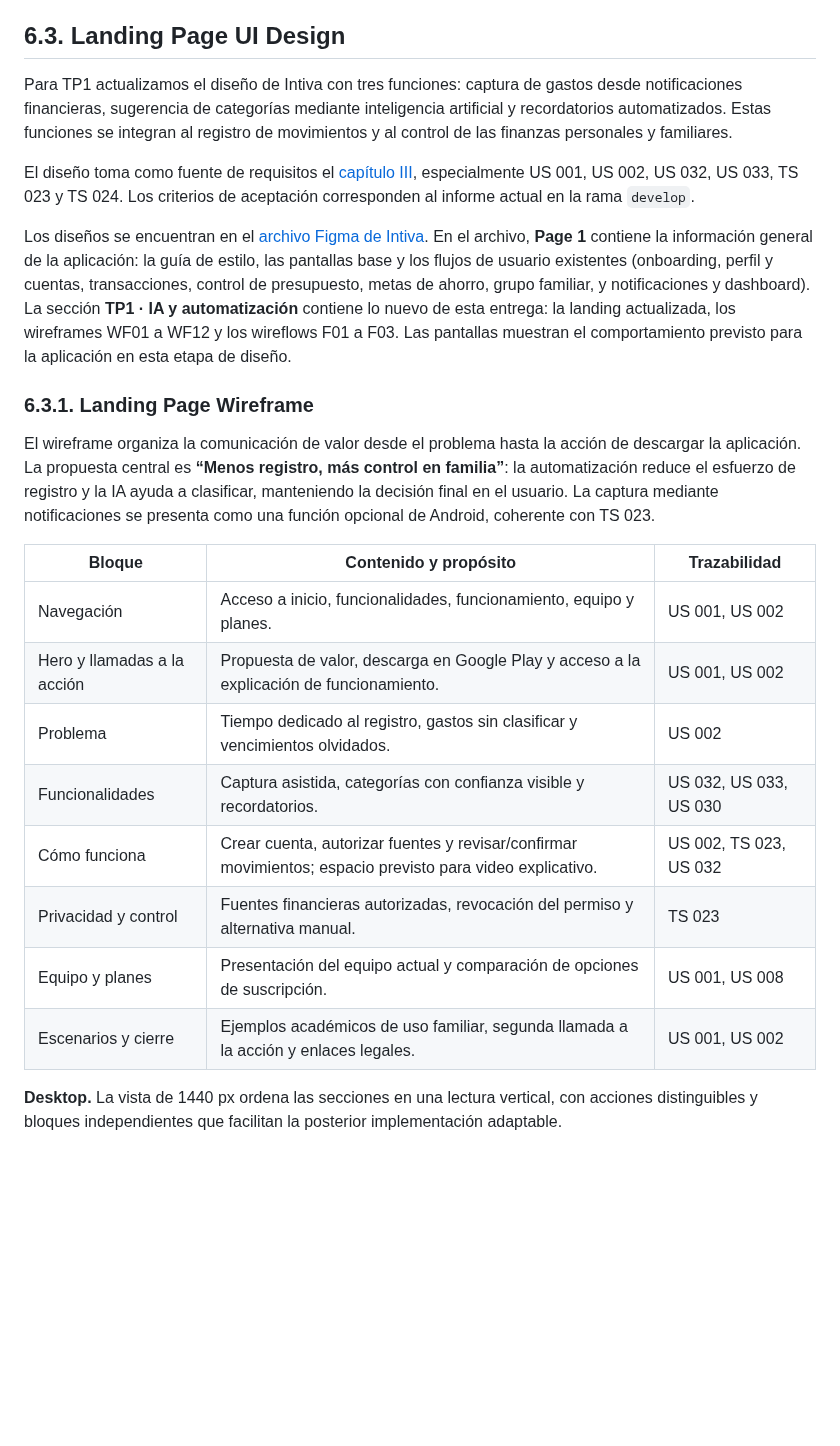
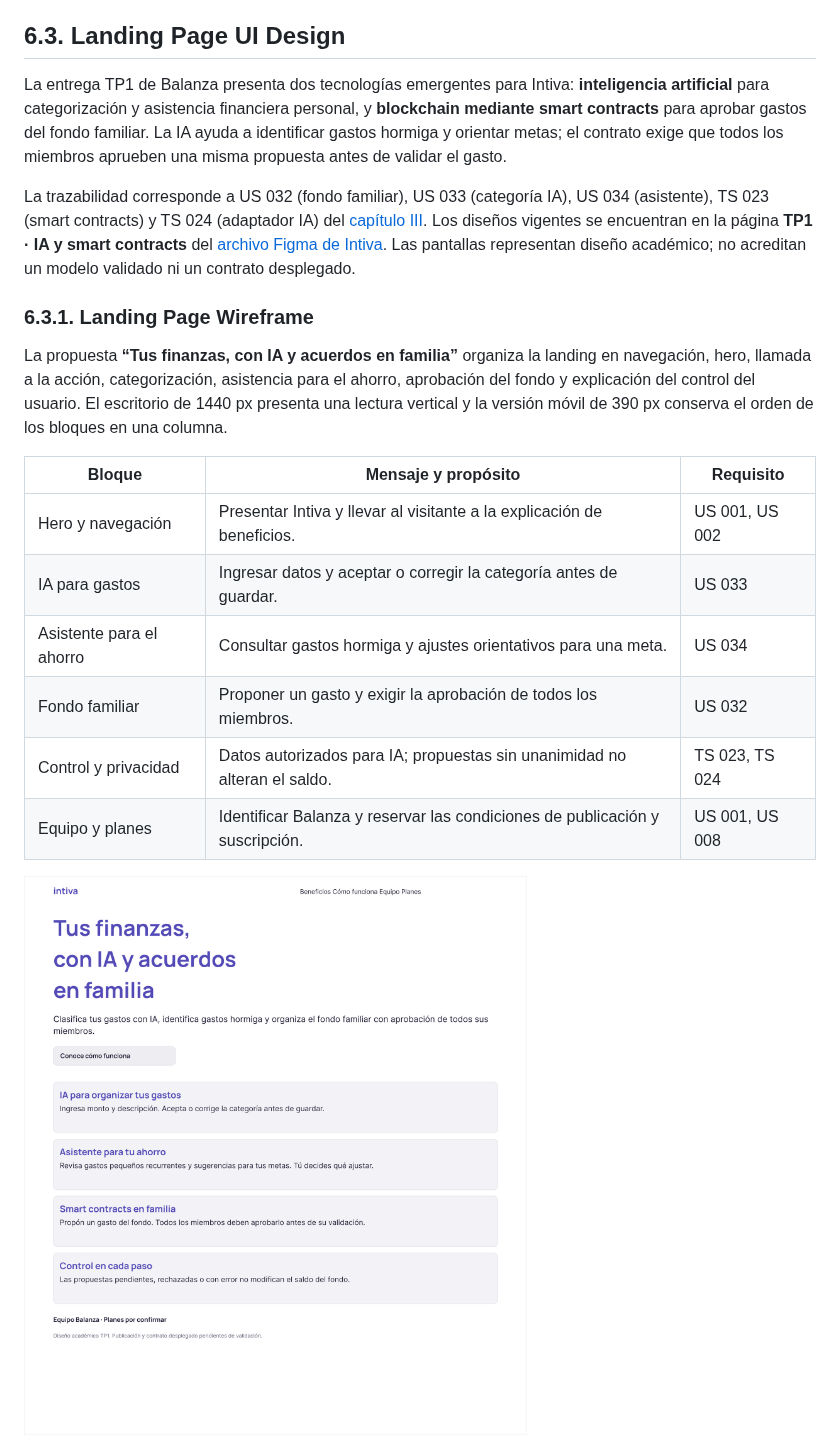
Before and after one commit to G3-Arquitectura-de-Software-Emergentes/TF_1ASI0728_202620_TF, a Markdown page: docs/06-cha06-solution-ux-design.md, the part around one of its changes. GitHub-like rendering; pictures changed too: assets/img/cap06/landing-wireframe-desktop-v2.png (added); blank space fills up the shorter version.

```diff
--- a/docs/06-cha06-solution-ux-design.md
+++ b/docs/06-cha06-solution-ux-design.md
@@ -302,26 +302,22 @@ Para la aplicación web se usará una barra lateral fija con las secciones "Pane
 
 ## 6.3. Landing Page UI Design
 
-Para TP1 actualizamos el diseño de Intiva con tres funciones: captura de gastos desde notificaciones financieras, sugerencia de categorías mediante inteligencia artificial y recordatorios automatizados. Estas funciones se integran al registro de movimientos y al control de las finanzas personales y familiares.
+La entrega TP1 de Balanza presenta dos tecnologías emergentes para Intiva: **inteligencia artificial** para categorización y asistencia financiera personal, y **blockchain mediante smart contracts** para aprobar gastos del fondo familiar. La IA ayuda a identificar gastos hormiga y orientar metas; el contrato exige que todos los miembros aprueben una misma propuesta antes de validar el gasto.
 
-El diseño toma como fuente de requisitos el [capítulo III](03-cha03-requirements-specification.md), especialmente US 001, US 002, US 032, US 033, TS 023 y TS 024. Los criterios de aceptación corresponden al informe actual en la rama `develop`.
-
-Los diseños se encuentran en el [archivo Figma de Intiva](https://www.figma.com/design/wV6U6QQC4MEYfj8PQArde5/Intiva-Platform-Application-Emergentes?node-id=2005-721). En el archivo, **Page 1** contiene la información general de la aplicación: la guía de estilo, las pantallas base y los flujos de usuario existentes (onboarding, perfil y cuentas, transacciones, control de presupuesto, metas de ahorro, grupo familiar, y notificaciones y dashboard). La sección **TP1 · IA y automatización** contiene lo nuevo de esta entrega: la landing actualizada, los wireframes WF01 a WF12 y los wireflows F01 a F03. Las pantallas muestran el comportamiento previsto para la aplicación en esta etapa de diseño.
+La trazabilidad corresponde a US 032 (fondo familiar), US 033 (categoría IA), US 034 (asistente), TS 023 (smart contracts) y TS 024 (adaptador IA) del [capítulo III](03-cha03-requirements-specification.md). Los diseños vigentes se encuentran en la página **TP1 · IA y smart contracts** del [archivo Figma de Intiva](https://www.figma.com/design/wV6U6QQC4MEYfj8PQArde5/Intiva-Platform-Application-Emergentes?node-id=2045-2348). Las pantallas representan diseño académico; no acreditan un modelo validado ni un contrato desplegado.
 
 ### 6.3.1. Landing Page Wireframe
 
-El wireframe organiza la comunicación de valor desde el problema hasta la acción de descargar la aplicación. La propuesta central es **“Menos registro, más control en familia”**: la automatización reduce el esfuerzo de registro y la IA ayuda a clasificar, manteniendo la decisión final en el usuario. La captura mediante notificaciones se presenta como una función opcional de Android, coherente con TS 023.
+La propuesta **“Tus finanzas, con IA y acuerdos en familia”** organiza la landing en navegación, hero, llamada a la acción, categorización, asistencia para el ahorro, aprobación del fondo y explicación del control del usuario. El escritorio de 1440 px presenta una lectura vertical y la versión móvil de 390 px conserva el orden de los bloques en una columna.
 
-| Bloque | Contenido y propósito | Trazabilidad |
+| Bloque | Mensaje y propósito | Requisito |
 | --- | --- | --- |
-| Navegación | Acceso a inicio, funcionalidades, funcionamiento, equipo y planes. | US 001, US 002 |
-| Hero y llamadas a la acción | Propuesta de valor, descarga en Google Play y acceso a la explicación de funcionamiento. | US 001, US 002 |
-| Problema | Tiempo dedicado al registro, gastos sin clasificar y vencimientos olvidados. | US 002 |
-| Funcionalidades | Captura asistida, categorías con confianza visible y recordatorios. | US 032, US 033, US 030 |
-| Cómo funciona | Crear cuenta, autorizar fuentes y revisar/confirmar movimientos; espacio previsto para video explicativo. | US 002, TS 023, US 032 |
-| Privacidad y control | Fuentes financieras autorizadas, revocación del permiso y alternativa manual. | TS 023 |
-| Equipo y planes | Presentación del equipo actual y comparación de opciones de suscripción. | US 001, US 008 |
-| Escenarios y cierre | Ejemplos académicos de uso familiar, segunda llamada a la acción y enlaces legales. | US 001, US 002 |
+| Hero y navegación | Presentar Intiva y llevar al visitante a la explicación de beneficios. | US 001, US 002 |
+| IA para gastos | Ingresar datos y aceptar o corregir la categoría antes de guardar. | US 033 |
+| Asistente para el ahorro | Consultar gastos hormiga y ajustes orientativos para una meta. | US 034 |
+| Fondo familiar | Proponer un gasto y exigir la aprobación de todos los miembros. | US 032 |
+| Control y privacidad | Datos autorizados para IA; propuestas sin unanimidad no alteran el saldo. | TS 023, TS 024 |
+| Equipo y planes | Identificar Balanza y reservar las condiciones de publicación y suscripción. | US 001, US 008 |
 
-**Desktop.** La vista de 1440 px ordena las secciones en una lectura vertical, con acciones distinguibles y bloques independientes que facilitan la posterior implementación adaptable.
+![Figura 6.3.1-A · Wireframe desktop](../assets/img/cap06/landing-wireframe-desktop-v2.png)
 
```
Also changed, not shown: other parts of docs/06-cha06-solution-ux-design.md (+3 -10 lines), assets/img/cap06/landing-wireframe-desktop.png (deleted), assets/img/cap06/landing-wireframe-mobile-v2.png (added), assets/img/cap06/landing-wireframe-mobile.png (deleted), 2 other files.
